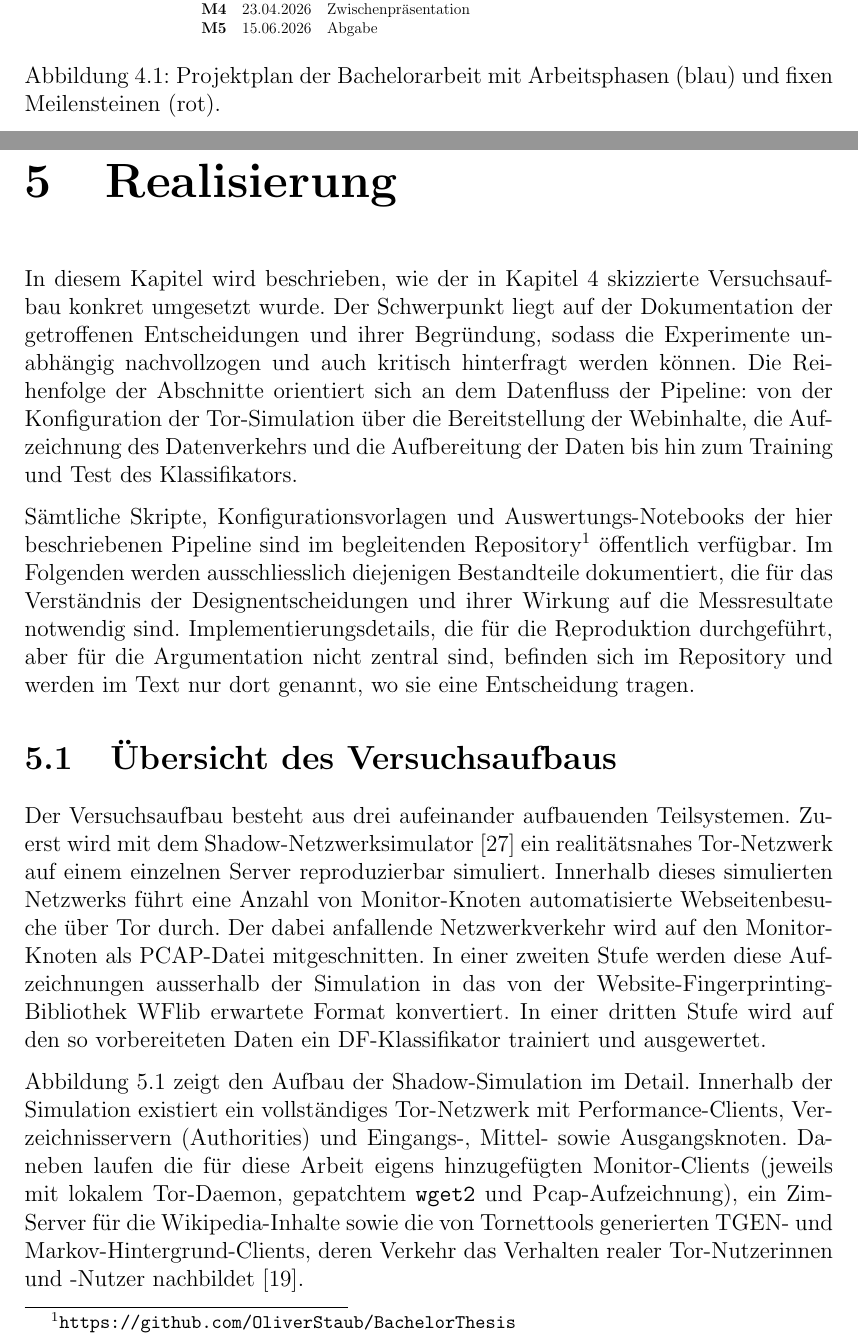
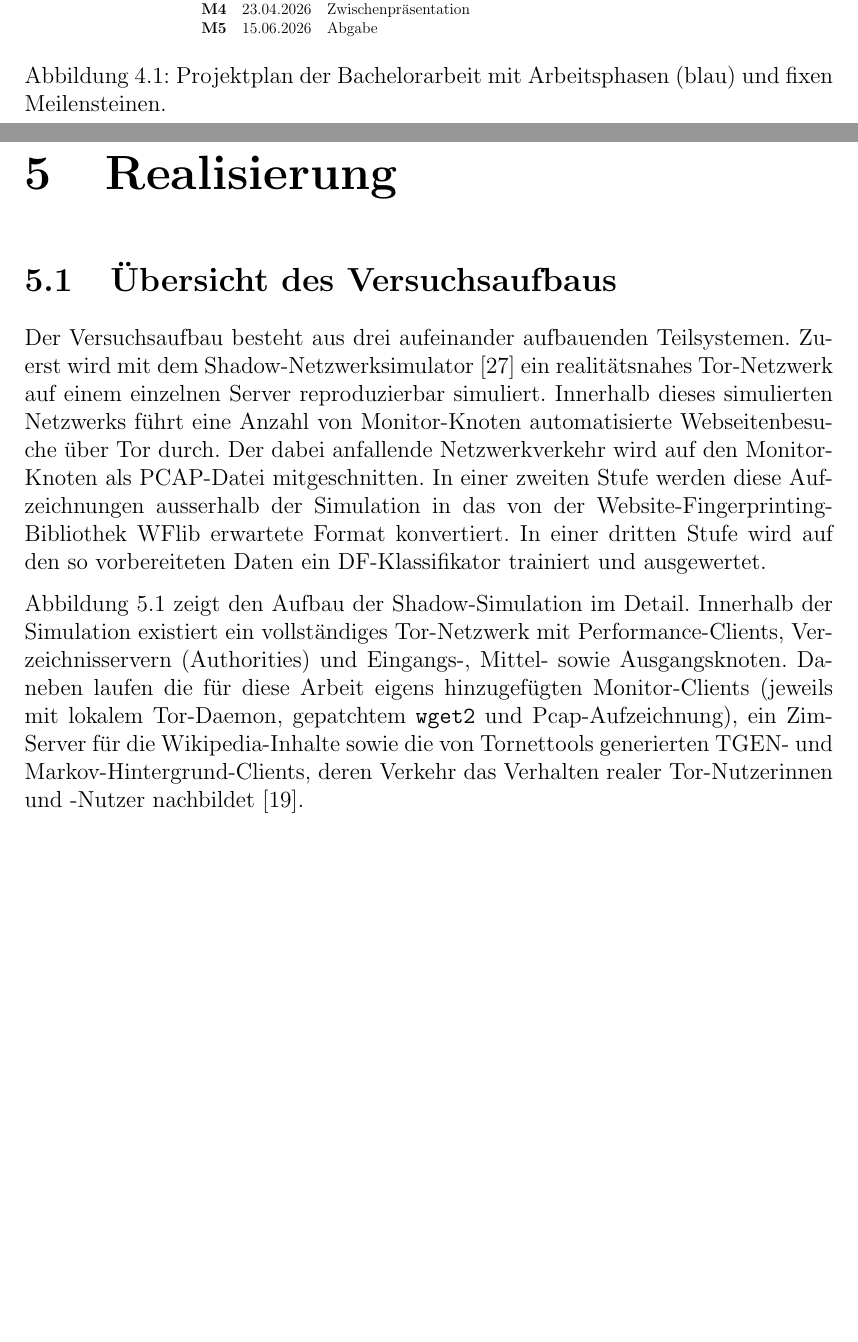
Before and after one commit to OliverStaub/BachelorThesis, a LaTeX thesis (src/thesis/hslu_thesis.tex, which reads src/thesis/chapters/04_methoden.tex, src/thesis/chapters/05_realisierung.tex): two parts of pages 33 and 34 of 80, joined at a grey line, cut so that both start at the same text, the shorter picture padded with empty space. Compiled offline with pdfLaTeX.

Commit message:
Updates from Overleaf

```diff
--- a/src/thesis/chapters/04_methoden.tex
+++ b/src/thesis/chapters/04_methoden.tex
@@ -120,6 +120,6 @@ Abbildung~\ref{fig:projektplan} zeigt den zeitlichen Verlauf der Arbeit von Seme
 \resizebox{\textwidth}{!}{%
 \input{figs/projektplan_body.tex}%
 }
-\caption{Projektplan der Bachelorarbeit mit Arbeitsphasen (blau) und fixen Meilensteinen (rot).}
+\caption{Projektplan der Bachelorarbeit mit Arbeitsphasen (blau) und fixen Meilensteinen.}
 \label{fig:projektplan}
 \end{figure}
--- a/src/thesis/chapters/05_realisierung.tex
+++ b/src/thesis/chapters/05_realisierung.tex
@@ -1,13 +1,5 @@
 \chapter{Realisierung}
 \label{cha:realisierung}
-
-In diesem Kapitel wird beschrieben, wie der in Kapitel~\ref{cha:methoden} skizzierte Versuchsaufbau konkret umgesetzt wurde.
-Der Schwerpunkt liegt auf der Dokumentation der getroffenen Entscheidungen und ihrer Begründung, sodass die Experimente unabhängig nachvollzogen und auch kritisch hinterfragt werden können.
-Die Reihenfolge der Abschnitte orientiert sich an dem Datenfluss der Pipeline: von der Konfiguration der \gls{tor}-Simulation über die Bereitstellung der Webinhalte, die Aufzeichnung des Datenverkehrs und die Aufbereitung der Daten bis hin zum Training und Test des Klassifikators.
-
-Sämtliche Skripte, Konfigurationsvorlagen und Auswertungs-Notebooks der hier beschriebenen Pipeline sind im begleitenden Repository\footnote{\url{https://github.com/OliverStaub/BachelorThesis}} öffentlich verfügbar.
-Im Folgenden werden ausschliesslich diejenigen Bestandteile dokumentiert, die für das Verständnis der Designentscheidungen und ihrer Wirkung auf die Messresultate notwendig sind.
-Implementierungsdetails, die für die Reproduktion durchgeführt, aber für die Argumentation nicht zentral sind, befinden sich im Repository und werden im Text nur dort genannt, wo sie eine Entscheidung tragen.
 
 \section{Übersicht des Versuchsaufbaus}
 \label{sec:realisierung_uebersicht}
```
